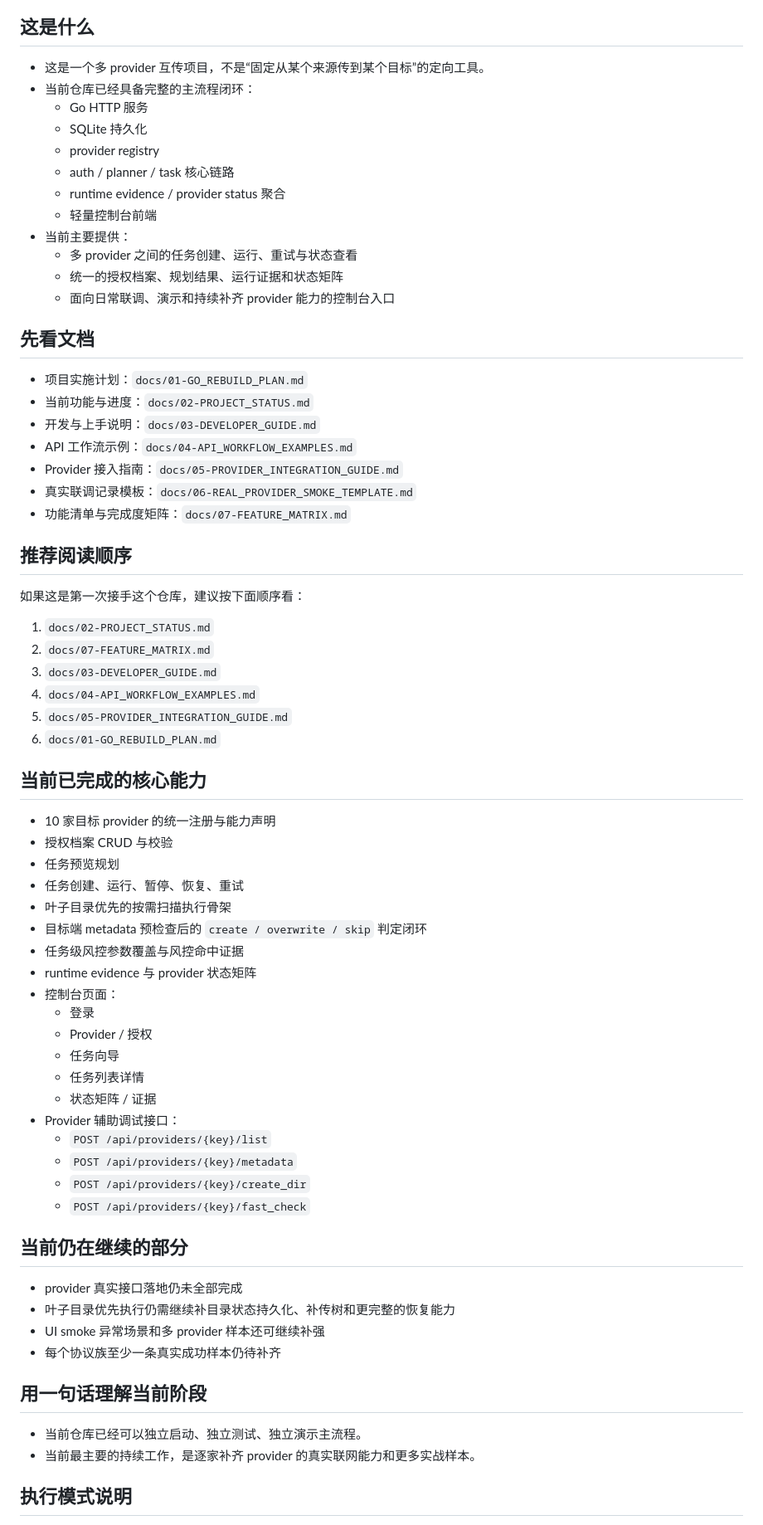
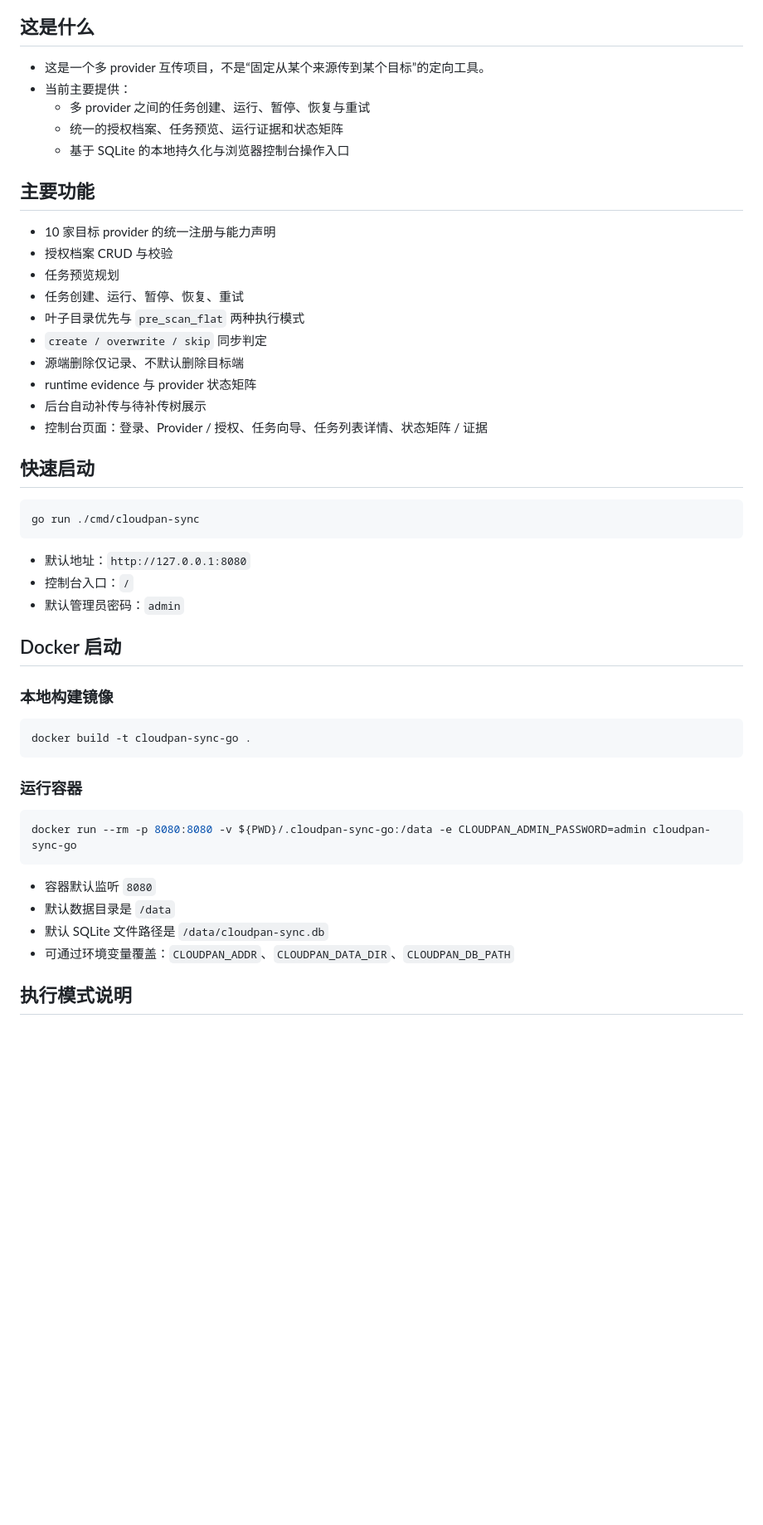
Before and after one commit to wangzhilin777/CloudPan-Sync-go, a Markdown page: README.md, the part around one of its changes. Shown at 83% size. Rendered like a GitHub page; blank space fills up the shorter version.

Commit message:
收敛 README 的功能说明

````diff
--- a/README.md
+++ b/README.md
@@ -8,72 +8,52 @@ CloudPan Sync 多网盘互传控制台。
 ## 这是什么
 
 - 这是一个多 provider 互传项目，不是“固定从某个来源传到某个目标”的定向工具。
-- 当前仓库已经具备完整的主流程闭环：
-  - Go HTTP 服务
-  - SQLite 持久化
-  - provider registry
-  - auth / planner / task 核心链路
-  - runtime evidence / provider status 聚合
-  - 轻量控制台前端
 - 当前主要提供：
-  - 多 provider 之间的任务创建、运行、重试与状态查看
-  - 统一的授权档案、规划结果、运行证据和状态矩阵
-  - 面向日常联调、演示和持续补齐 provider 能力的控制台入口
+  - 多 provider 之间的任务创建、运行、暂停、恢复与重试
+  - 统一的授权档案、任务预览、运行证据和状态矩阵
+  - 基于 SQLite 的本地持久化与浏览器控制台操作入口
 
-## 先看文档
-
-- 项目实施计划：`docs/01-GO_REBUILD_PLAN.md`
-- 当前功能与进度：`docs/02-PROJECT_STATUS.md`
-- 开发与上手说明：`docs/03-DEVELOPER_GUIDE.md`
-- API 工作流示例：`docs/04-API_WORKFLOW_EXAMPLES.md`
-- Provider 接入指南：`docs/05-PROVIDER_INTEGRATION_GUIDE.md`
-- 真实联调记录模板：`docs/06-REAL_PROVIDER_SMOKE_TEMPLATE.md`
-- 功能清单与完成度矩阵：`docs/07-FEATURE_MATRIX.md`
-
-## 推荐阅读顺序
-
-如果这是第一次接手这个仓库，建议按下面顺序看：
-
-1. `docs/02-PROJECT_STATUS.md`
-2. `docs/07-FEATURE_MATRIX.md`
-3. `docs/03-DEVELOPER_GUIDE.md`
-4. `docs/04-API_WORKFLOW_EXAMPLES.md`
-5. `docs/05-PROVIDER_INTEGRATION_GUIDE.md`
-6. `docs/01-GO_REBUILD_PLAN.md`
-
-## 当前已完成的核心能力
+## 主要功能
 
 - 10 家目标 provider 的统一注册与能力声明
 - 授权档案 CRUD 与校验
 - 任务预览规划
 - 任务创建、运行、暂停、恢复、重试
-- 叶子目录优先的按需扫描执行骨架
-- 目标端 metadata 预检查后的 `create / overwrite / skip` 判定闭环
-- 任务级风控参数覆盖与风控命中证据
+- 叶子目录优先与 `pre_scan_flat` 两种执行模式
+- `create / overwrite / skip` 同步判定
+- 源端删除仅记录、不默认删除目标端
 - runtime evidence 与 provider 状态矩阵
-- 控制台页面：
-  - 登录
-  - Provider / 授权
-  - 任务向导
-  - 任务列表详情
-  - 状态矩阵 / 证据
-- Provider 辅助调试接口：
-  - `POST /api/providers/{key}/list`
-  - `POST /api/providers/{key}/metadata`
-  - `POST /api/providers/{key}/create_dir`
-  - `POST /api/providers/{key}/fast_check`
+- 后台自动补传与待补传树展示
+- 控制台页面：登录、Provider / 授权、任务向导、任务列表详情、状态矩阵 / 证据
 
-## 当前仍在继续的部分
+## 快速启动
 
-- provider 真实接口落地仍未全部完成
-- 叶子目录优先执行仍需继续补目录状态持久化、补传树和更完整的恢复能力
-- UI smoke 异常场景和多 provider 样本还可继续补强
-- 每个协议族至少一条真实成功样本仍待补齐
+```powershell
+go run ./cmd/cloudpan-sync
+```
 
-## 用一句话理解当前阶段
+- 默认地址：`http://127.0.0.1:8080`
+- 控制台入口：`/`
+- 默认管理员密码：`admin`
 
-- 当前仓库已经可以独立启动、独立测试、独立演示主流程。
-- 当前最主要的持续工作，是逐家补齐 provider 的真实联网能力和更多实战样本。
+## Docker 启动
+
+### 本地构建镜像
+
+```powershell
+docker build -t cloudpan-sync-go .
+```
+
+### 运行容器
+
+```powershell
+docker run --rm -p 8080:8080 -v ${PWD}/.cloudpan-sync-go:/data -e CLOUDPAN_ADMIN_PASSWORD=admin cloudpan-sync-go
+```
+
+- 容器默认监听 `8080`
+- 默认数据目录是 `/data`
+- 默认 SQLite 文件路径是 `/data/cloudpan-sync.db`
+- 可通过环境变量覆盖：`CLOUDPAN_ADDR`、`CLOUDPAN_DATA_DIR`、`CLOUDPAN_DB_PATH`
 
 ## 执行模式说明
 
````
Also changed, not shown: other parts of README.md (+8 -33 lines).
